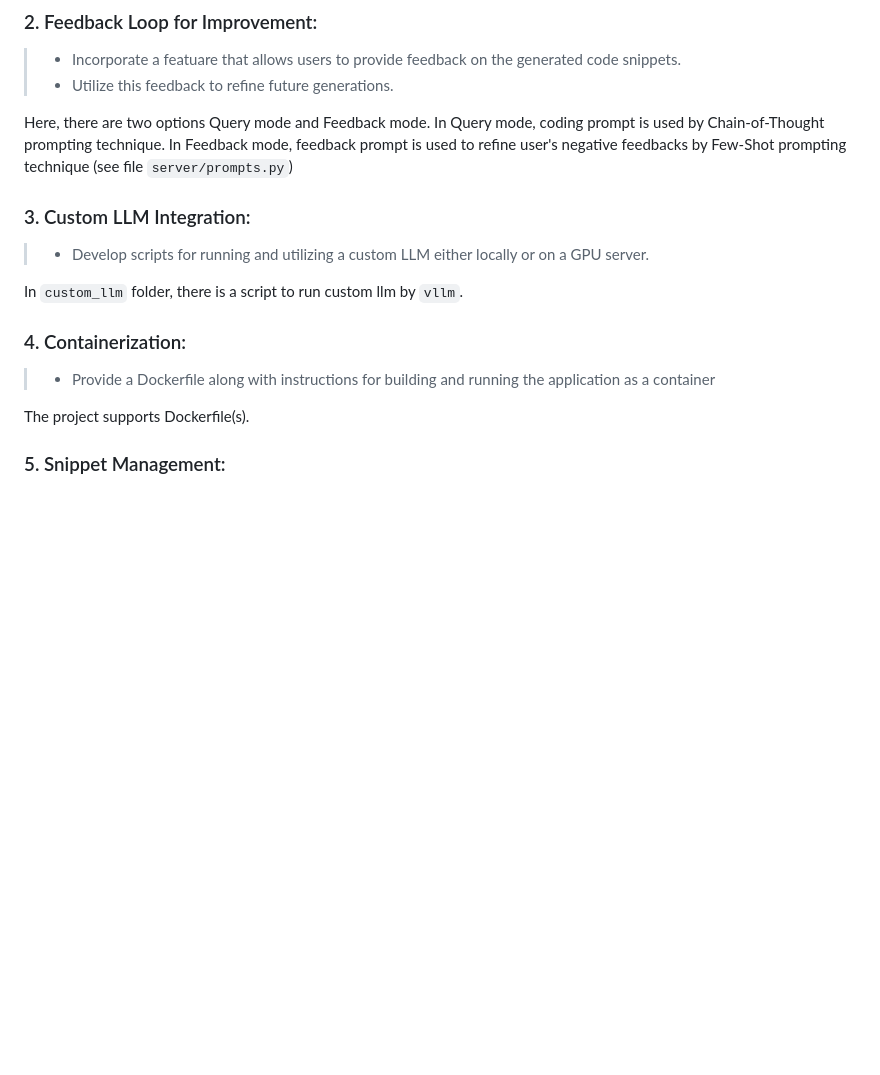
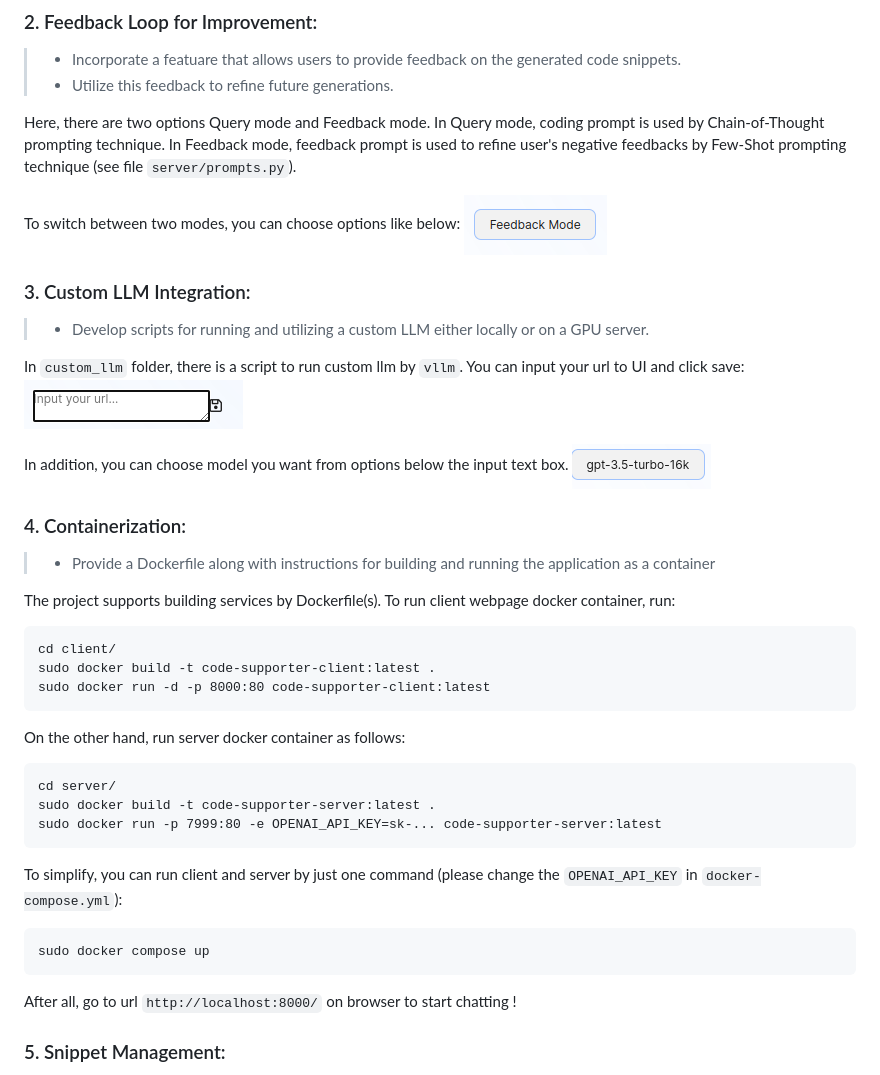
Before and after one commit to duongkstn/code-supporter, a Markdown page: README.md, the part around the change. GitHub-like rendering; pictures changed too: image/choose_mode.png (added), image/choose_model.png (added), image/custom_url.png (added); blank space fills up the shorter version.

Commit message:
update docker-compose and README

````diff
--- a/README.md
+++ b/README.md
@@ -19,18 +19,45 @@ The front-end is inspried from ChatGPT UI. It interacts with back-end by using w
 > - Incorporate a featuare that allows users to provide feedback on the generated code snippets.
 > - Utilize this feedback to refine future generations.
 
-Here, there are two options Query mode and Feedback mode. In Query mode, coding prompt is used by Chain-of-Thought prompting technique. In Feedback mode, feedback prompt is used to refine user's negative feedbacks by Few-Shot prompting technique (see file `server/prompts.py`)
+Here, there are two options Query mode and Feedback mode. In Query mode, coding prompt is used by Chain-of-Thought prompting technique. In Feedback mode, feedback prompt is used to refine user's negative feedbacks by Few-Shot prompting technique (see file `server/prompts.py`).
+
+To switch between two modes, you can choose options like below:
+![alt text](image/choose_mode.png)
 
 
 ### 3. Custom LLM Integration:
 > - Develop scripts for running and utilizing a custom LLM either locally or on a GPU server.
 
-In `custom_llm` folder, there is a script to run custom llm by `vllm`.
+In `custom_llm` folder, there is a script to run custom llm by `vllm`. You can input your url to UI and click save:
+![alt text](image/custom_url.png)
+
+In addition, you can choose model you want from options below the input text box.
+![alt text](image/choose_model.png)
 
 ### 4. Containerization:
 > - Provide a Dockerfile along with instructions for building and running the application as a container
 
-The project supports Dockerfile(s).
+The project supports building services by Dockerfile(s).
+To run client webpage docker container, run:
+```
+cd client/
+sudo docker build -t code-supporter-client:latest .
+sudo docker run -d -p 8000:80 code-supporter-client:latest
+```
+
+On the other hand, run server docker container as follows:
+```
+cd server/
+sudo docker build -t code-supporter-server:latest .
+sudo docker run -p 7999:80 -e OPENAI_API_KEY=sk-... code-supporter-server:latest
+```
+
+To simplify, you can run client and server by just one command (please change the `OPENAI_API_KEY` in `docker-compose.yml`):
+```
+sudo docker compose up
+```
+
+After all, go to url `http://localhost:8000/` on browser to start chatting !
 
 ### 5. Snippet Management:
 > - Implement functionality within the same interface to display a list of previously generated code snippets.
````
Also changed, not shown: 3 other files.
